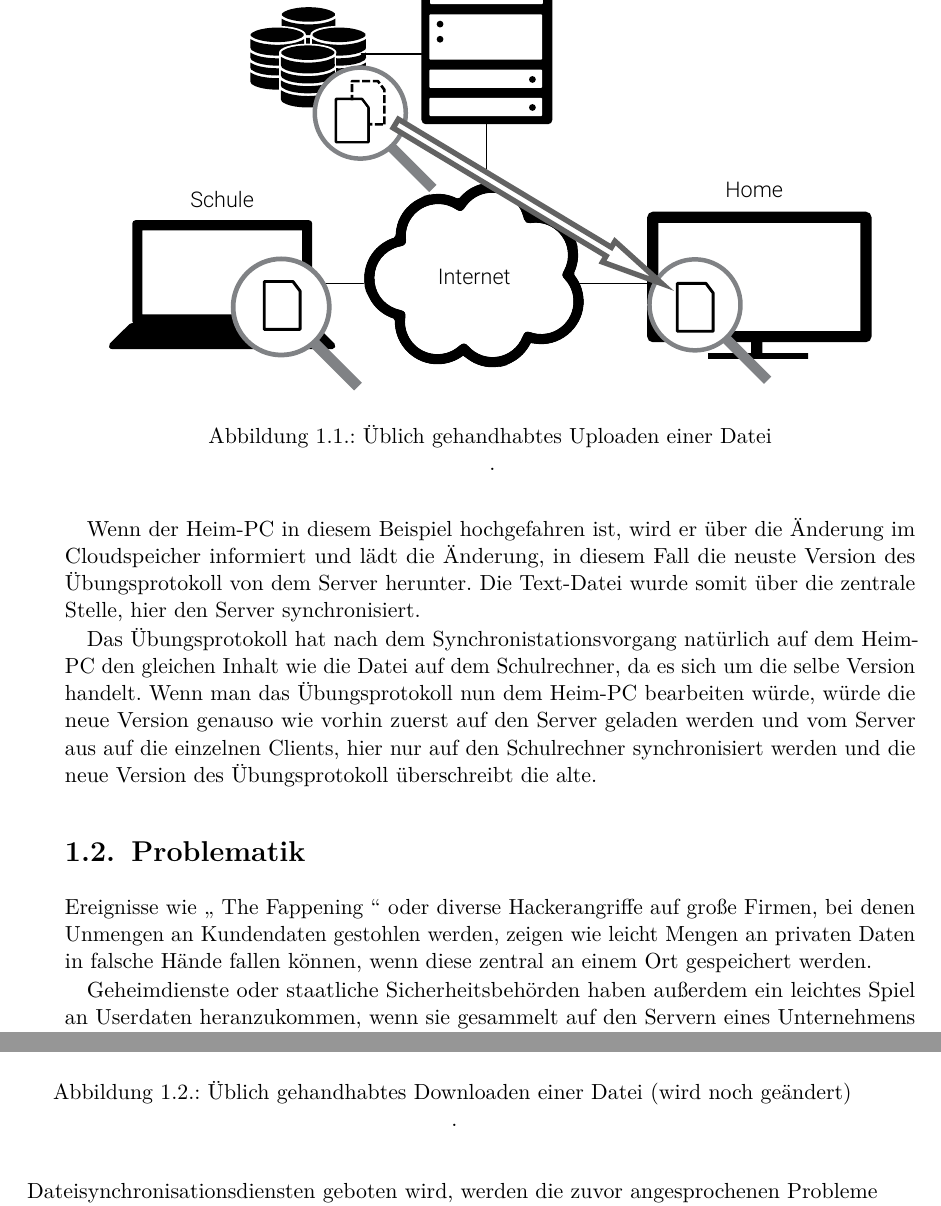
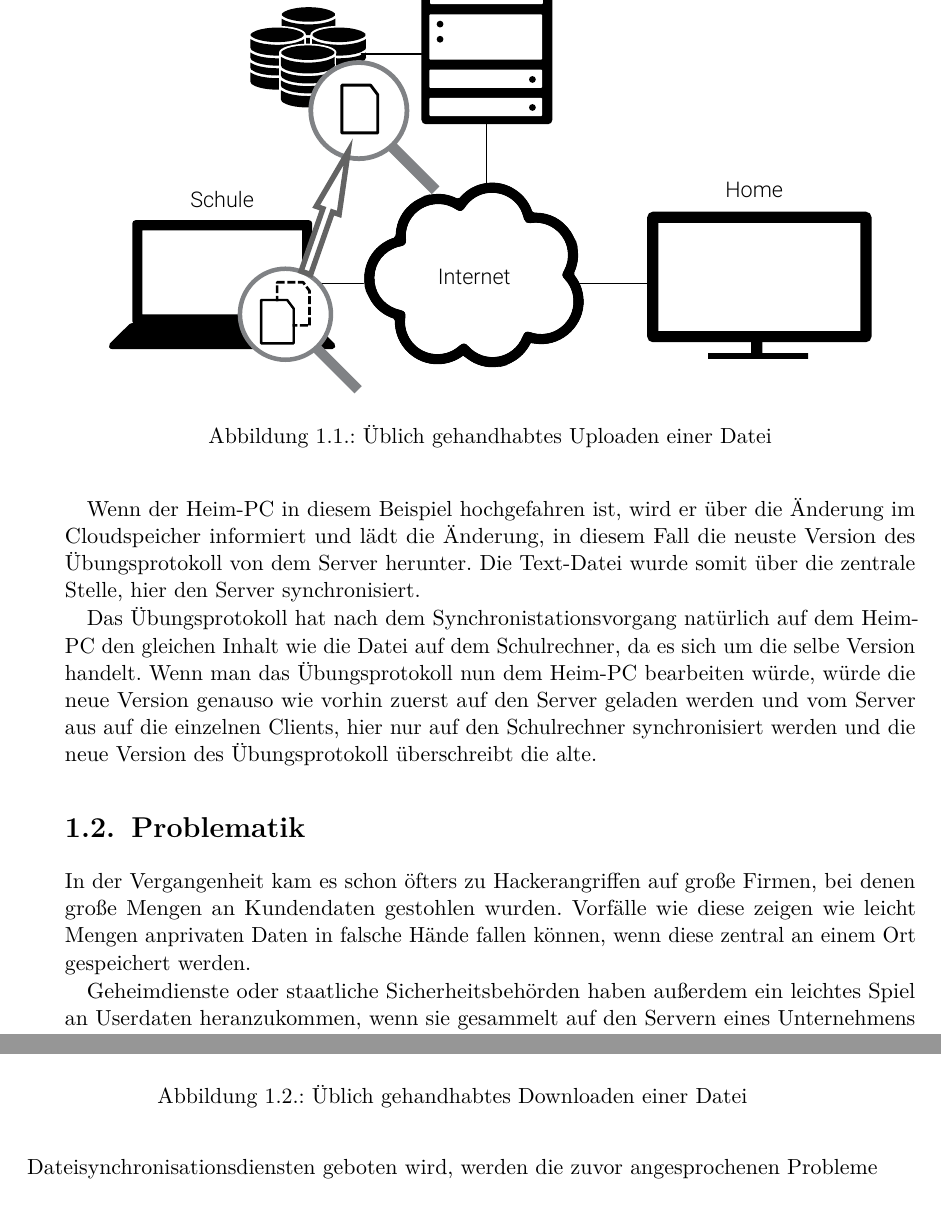
Before and after one commit to sblit/project, a LaTeX thesis (diplomarbeit/diplomarbeit.tex, which reads diplomarbeit/content/idea_ausgangssituation.tex, diplomarbeit/content/idea_problematik.tex): two parts of pages 20 and 21 of 116, joined at a grey line, cut so that both start at the same text. Compiled offline with pdfLaTeX.

Commit message:
Martins/Nikolas Feedback umgesetzt Teil 1

```diff
--- a/diplomarbeit/content/idea_ausgangssituation.tex
+++ b/diplomarbeit/content/idea_ausgangssituation.tex
@@ -37,8 +37,8 @@ fertig gestellt werden kann, muss man dies zu Hause nachholen.
 
 \begin{figure}[ht]
 	\centering
-  \includegraphics[]{images/dropbox_download}
-  \caption{Üblich gehandhabtes Uploaden einer Datei}.
+  \includegraphics[]{images/dropbox_upload}
+  \caption{Üblich gehandhabtes Uploaden einer Datei}
 \end{figure}
 
 Bei dem Erstellen und Bearbeiten des Übungsprotokolls auf dem Schulrechner in Form
@@ -48,8 +48,8 @@ Der Sender behält dabei die Originaldatei.
 
 \begin{figure}[ht]
 	\centering
-  \includegraphics[]{images/dropbox_upload}
-  \caption{Üblich gehandhabtes Downloaden einer Datei (wird noch geändert)}.
+  \includegraphics[]{images/dropbox_download}
+  \caption{Üblich gehandhabtes Downloaden einer Datei}
 \end{figure}
 
 Wenn der Heim-PC in diesem Beispiel hochgefahren ist, wird er
--- a/diplomarbeit/content/idea_problematik.tex
+++ b/diplomarbeit/content/idea_problematik.tex
@@ -1,6 +1,6 @@
-Ereignisse wie \glqq{} The Fappening \grqq{} oder diverse Hackerangriffe auf große Firmen, bei
-denen Unmengen an Kundendaten gestohlen werden, zeigen wie leicht Mengen an
-privaten Daten in falsche Hände fallen können, wenn diese zentral an einem Ort
+In der Vergangenheit kam es schon öfters zu Hackerangriffen auf große Firmen, bei
+denen große Mengen an Kundendaten gestohlen wurden. Vorfälle wie diese zeigen wie leicht
+Mengen anprivaten Daten in falsche Hände fallen können, wenn diese zentral an einem Ort
 gespeichert werden.
 
 Geheimdienste oder staatliche Sicherheitsbehörden haben außerdem ein leichtes
```
Also changed, not shown: diplomarbeit/content/dcl.tex (+1 -1 lines), diplomarbeit/content/gui.tex (+3 -3 lines), diplomarbeit/content/gui_config.tex (+1 -1 lines), diplomarbeit/content/gui_ueberblicksfenster.tex (+1 -2 lines), diplomarbeit/content/idea_loesung.tex (+2 -2 lines), diplomarbeit/content/idea_ausgangssituation.tex (2 more changed lines).
